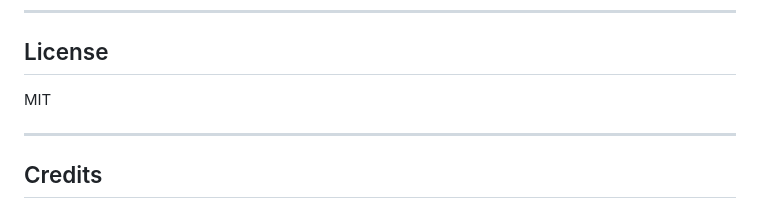
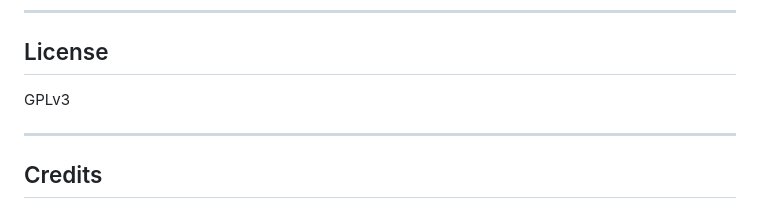
Before and after one commit to piercedfreak/feretory, a Markdown page: README.md, the part around the change. GitHub-like rendering.

```diff
--- a/README.md
+++ b/README.md
@@ -206,7 +206,7 @@ The application is open source—review the code if you have concerns.
 
 ## License
 
-MIT
+GPLv3
 
 ---
 
```
